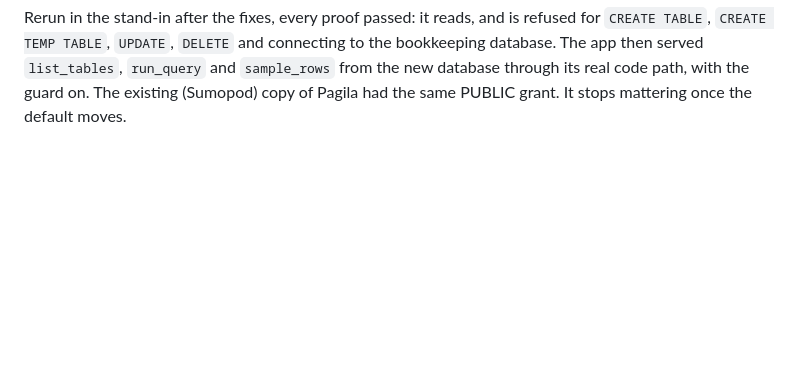
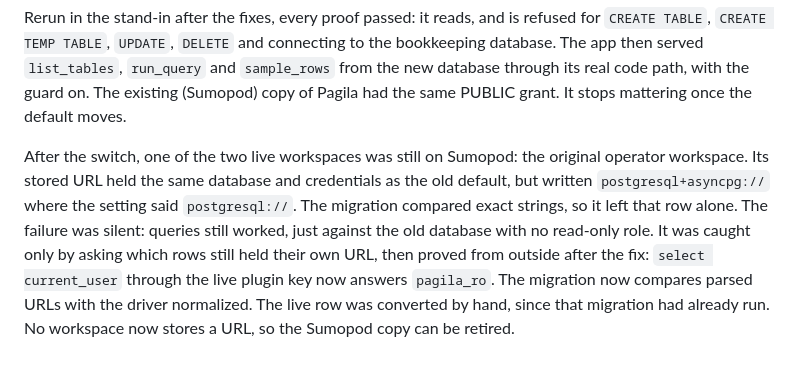
Before and after one commit to NabilRobert/MCP-backbone, a Markdown page: JOURNEY.md, the part around the change. Drawn GitHub-style; blank space fills up the shorter version.

Commit message:
docs: record the unconverted workspace and how it was caught
Co-Authored-By: Claude Opus 5.5 <noreply@anthropic.com>

```diff
--- a/JOURNEY.md
+++ b/JOURNEY.md
@@ -1356,3 +1356,16 @@ and is refused for `CREATE TABLE`, `CREATE TEMP TABLE`, `UPDATE`,
 through its real code path, with the guard on. The existing (Sumopod)
 copy of Pagila had the same PUBLIC grant. It stops mattering once the
 default moves.
+
+After the switch, one of the two live workspaces was still on Sumopod:
+the original operator workspace. Its stored URL held the same database
+and credentials as the old default, but written `postgresql+asyncpg://`
+where the setting said `postgresql://`. The migration compared exact
+strings, so it left that row alone. The failure was silent: queries
+still worked, just against the old database with no read-only role. It
+was caught only by asking which rows still held their own URL, then
+proved from outside after the fix: `select current_user` through the
+live plugin key now answers `pagila_ro`. The migration now compares
+parsed URLs with the driver normalized. The live row was converted by
+hand, since that migration had already run. No workspace now stores a
+URL, so the Sumopod copy can be retired.
```
